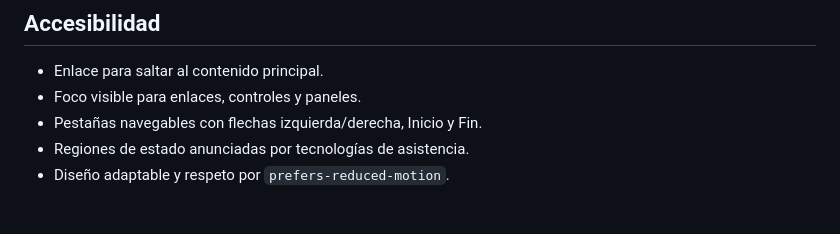
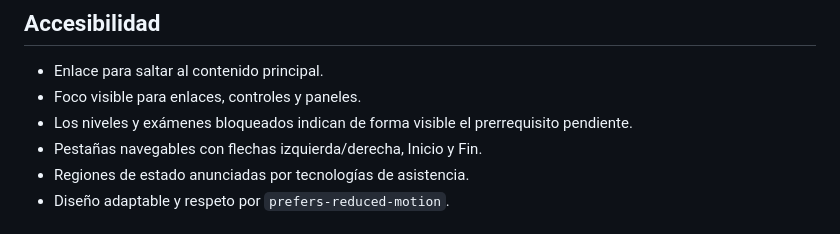
Before and after one commit to ctevdev/aprende-a-invertir, a Markdown page: README.md, the part around the change. Drawn GitHub-style.

Commit message:
Document locked level prerequisites

```diff
--- a/README.md
+++ b/README.md
@@ -90,6 +90,7 @@ El respaldo exportado incluye `app: "RutaETF"` y `schemaVersion: 2`. La importac
 
 - Enlace para saltar al contenido principal.
 - Foco visible para enlaces, controles y paneles.
+- Los niveles y exámenes bloqueados indican de forma visible el prerrequisito pendiente.
 - Pestañas navegables con flechas izquierda/derecha, Inicio y Fin.
 - Regiones de estado anunciadas por tecnologías de asistencia.
 - Diseño adaptable y respeto por `prefers-reduced-motion`.
```
